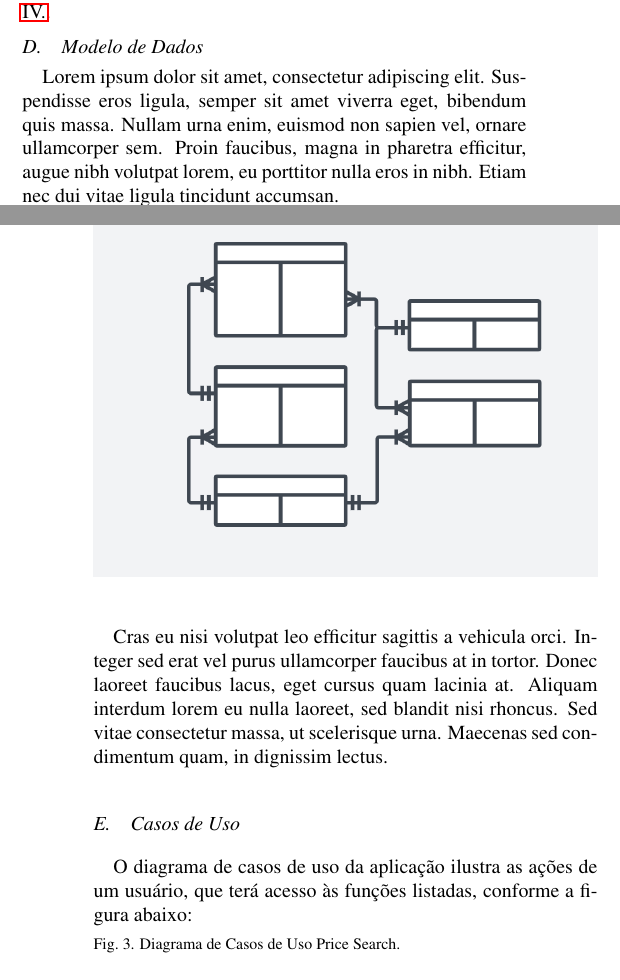
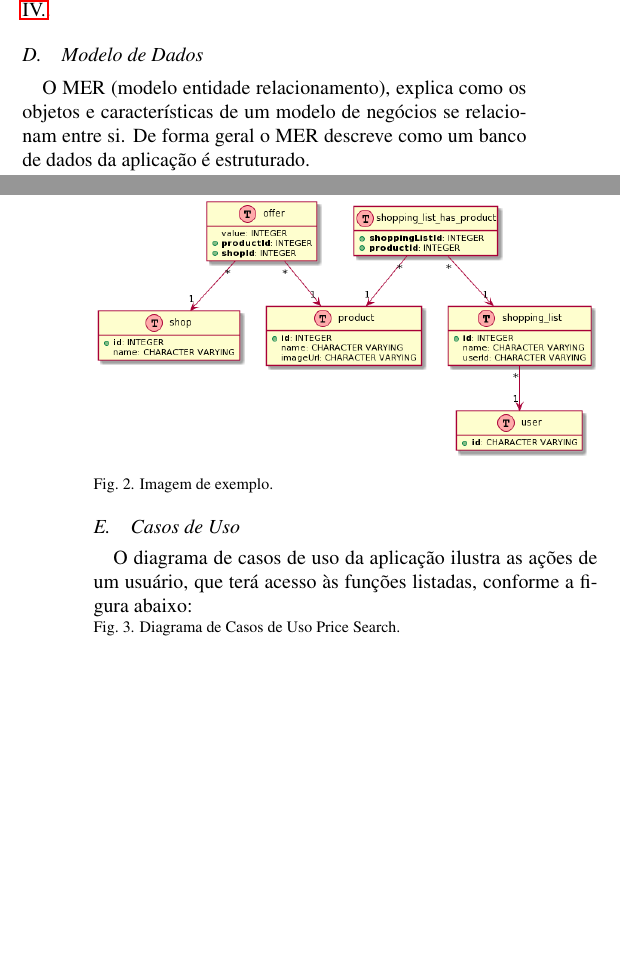
Before and after one commit to price-search/paper, a LaTeX paper (main.tex, which reads secoes/04-proposta.tex): two parts of the columns of pages 2 and 3 of 8, joined at a grey line, cut so that both start at the same text, the shorter picture padded with empty space. Compiled offline with pdfLaTeX.

Commit message:
Updates from Overleaf

```diff
--- a/secoes/04-proposta.tex
+++ b/secoes/04-proposta.tex
@@ -32,15 +32,16 @@ Diferente dos aplicativos que necessitam que ele seja baixado de uma \textit{app
 
 \subsection{Modelo de Dados}
 
- Lorem ipsum dolor sit amet, consectetur adipiscing elit. Suspendisse eros ligula, semper sit amet viverra eget, bibendum quis massa. Nullam urna enim, euismod non sapien vel, ornare ullamcorper sem. Proin faucibus, magna in pharetra efficitur, augue nibh volutpat lorem, eu porttitor nulla eros in nibh. Etiam nec dui vitae ligula tincidunt accumsan.
+ O MER (modelo entidade relacionamento), explica como os objetos e características de um modelo de negócios se relacionam entre si. De forma geral o MER descreve como um banco de dados da aplicação é estruturado.
+
 
 \begin{figure}[!htb]
 \centering
+\includegraphics[width=\linewidth]{figuras/MER.png}
 \caption{Imagem de exemplo.}
-\includegraphics[width=\linewidth]{figuras/mer.png}
 \end{figure}
 
- Cras eu nisi volutpat leo efficitur sagittis a vehicula orci. Integer sed erat vel purus ullamcorper faucibus at in tortor. Donec laoreet faucibus lacus, eget cursus quam lacinia at. Aliquam interdum lorem eu nulla laoreet, sed blandit nisi rhoncus. Sed vitae consectetur massa, ut scelerisque urna. Maecenas sed condimentum quam, in dignissim lectus.
+
 
  \subsection{Casos de Uso}
 O diagrama de casos de uso da aplicação ilustra as ações de um usuário, que terá acesso às funções listadas, conforme a figura abaixo:
```
Also changed, not shown: MER.png (added), figuras/MER.png (added), figuras/mer.png (deleted), secoes/MER.png (added).
